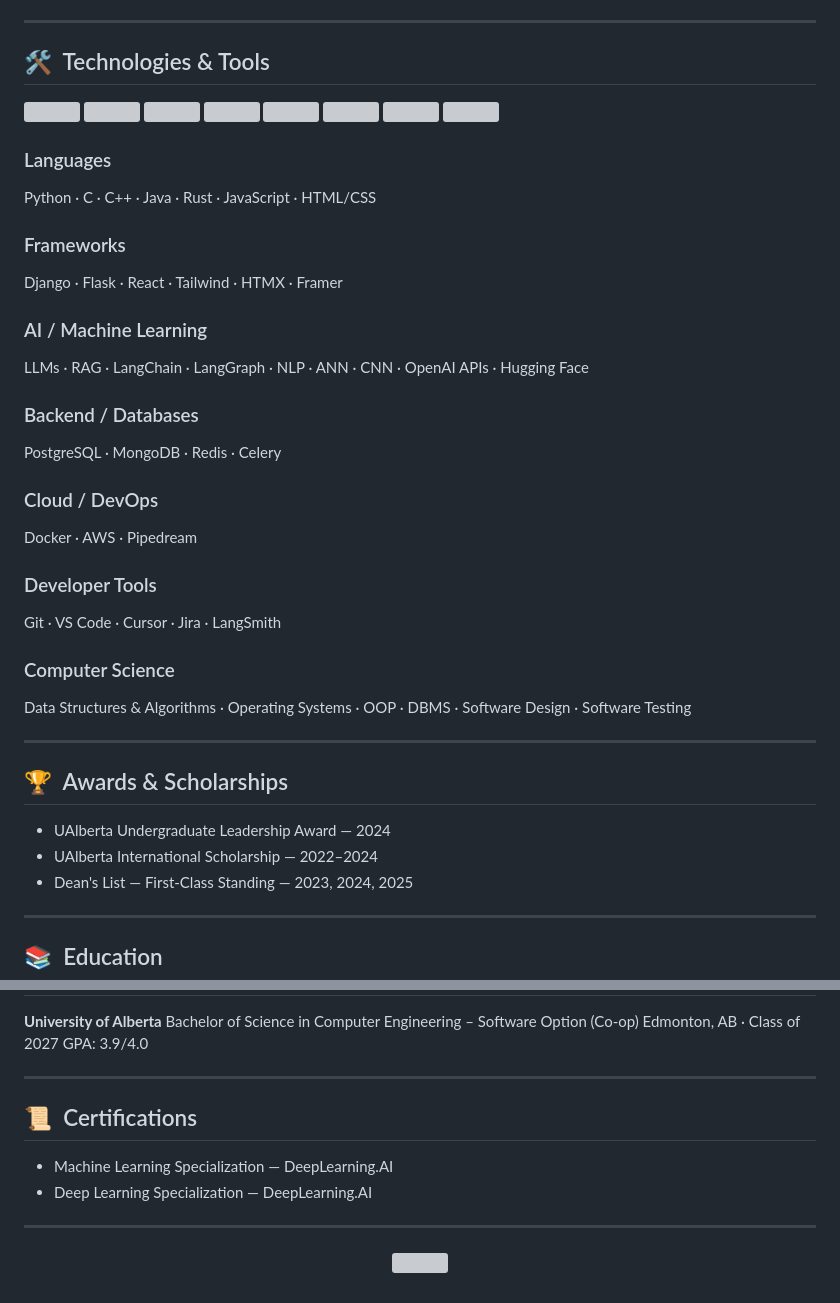
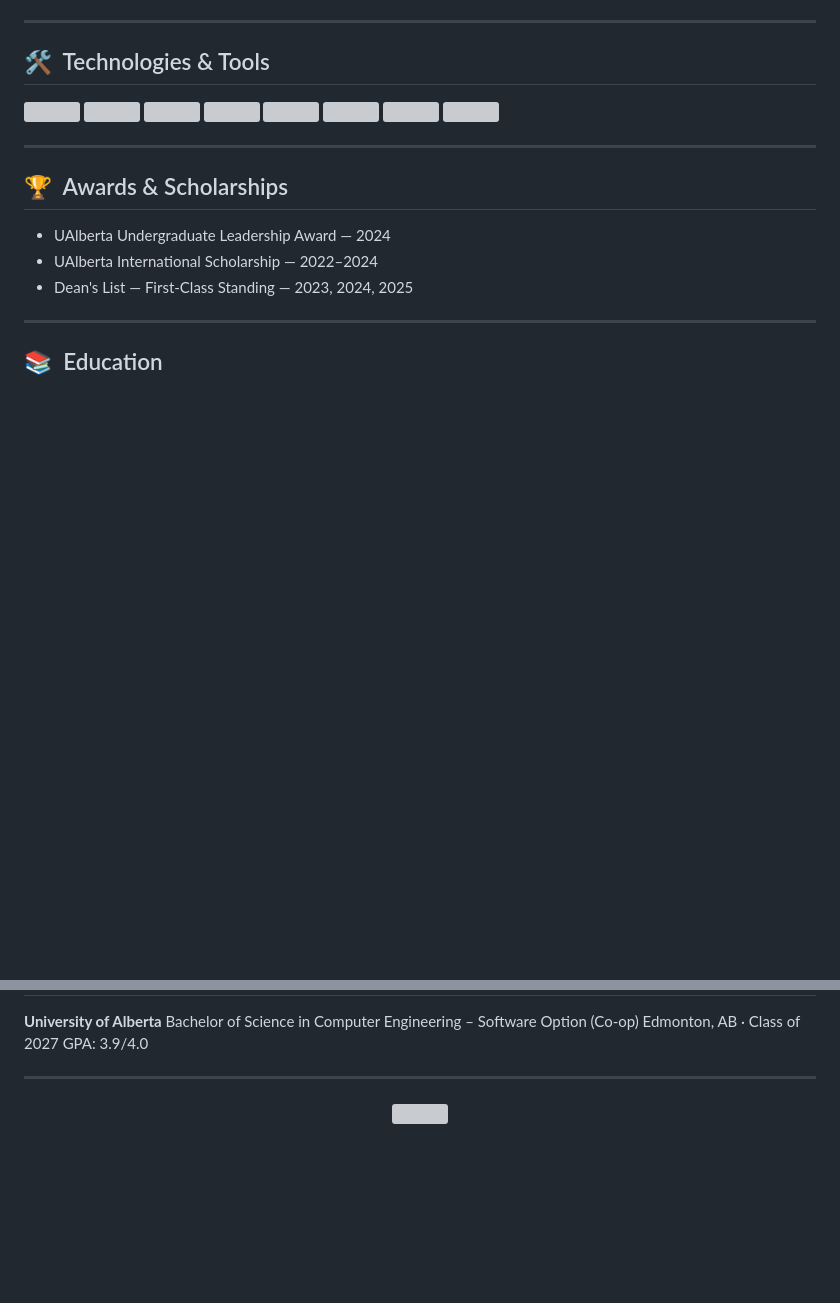
Before and after one commit to jaiohri/jaiohri, a Markdown page: README.md, 2 parts joined by grey strips. GitHub-like rendering; blank space fills up the shorter version; grey boxes are pictures that could not be loaded.

Commit message:
Clean up README by removing various sections
Removed sections on languages, frameworks, AI/machine learning, backend/databases, cloud/DevOps, developer tools, computer science, and certifications from the README.

```diff
--- a/README.md
+++ b/README.md
@@ -143,27 +143,6 @@ currently_learning:
   <img src="https://cdn.jsdelivr.net/gh/devicons/devicon/icons/git/git-original.svg" width="45"/>
 </p>
 
-### Languages
-Python · C · C++ · Java · Rust · JavaScript · HTML/CSS
-
-### Frameworks
-Django · Flask · React · Tailwind · HTMX · Framer
-
-### AI / Machine Learning
-LLMs · RAG · LangChain · LangGraph · NLP · ANN · CNN · OpenAI APIs · Hugging Face
-
-### Backend / Databases
-PostgreSQL · MongoDB · Redis · Celery
-
-### Cloud / DevOps
-Docker · AWS · Pipedream
-
-### Developer Tools
-Git · VS Code · Cursor · Jira · LangSmith
-
-### Computer Science
-Data Structures & Algorithms · Operating Systems · OOP · DBMS · Software Design · Software Testing
-
 ---
 
 <h2> 🏆 &nbsp;Awards & Scholarships</h2>
@@ -183,13 +162,6 @@ GPA: 3.9/4.0
 
 ---
 
-<h2> 📜 &nbsp;Certifications</h2>
-
-- Machine Learning Specialization — DeepLearning.AI
-- Deep Learning Specialization — DeepLearning.AI
-
----
-
 <p align="center">
   <img src="https://raw.githubusercontent.com/jaiohri/jaiohri/output/github-contribution-grid-snake.svg" />
 </p>
```
